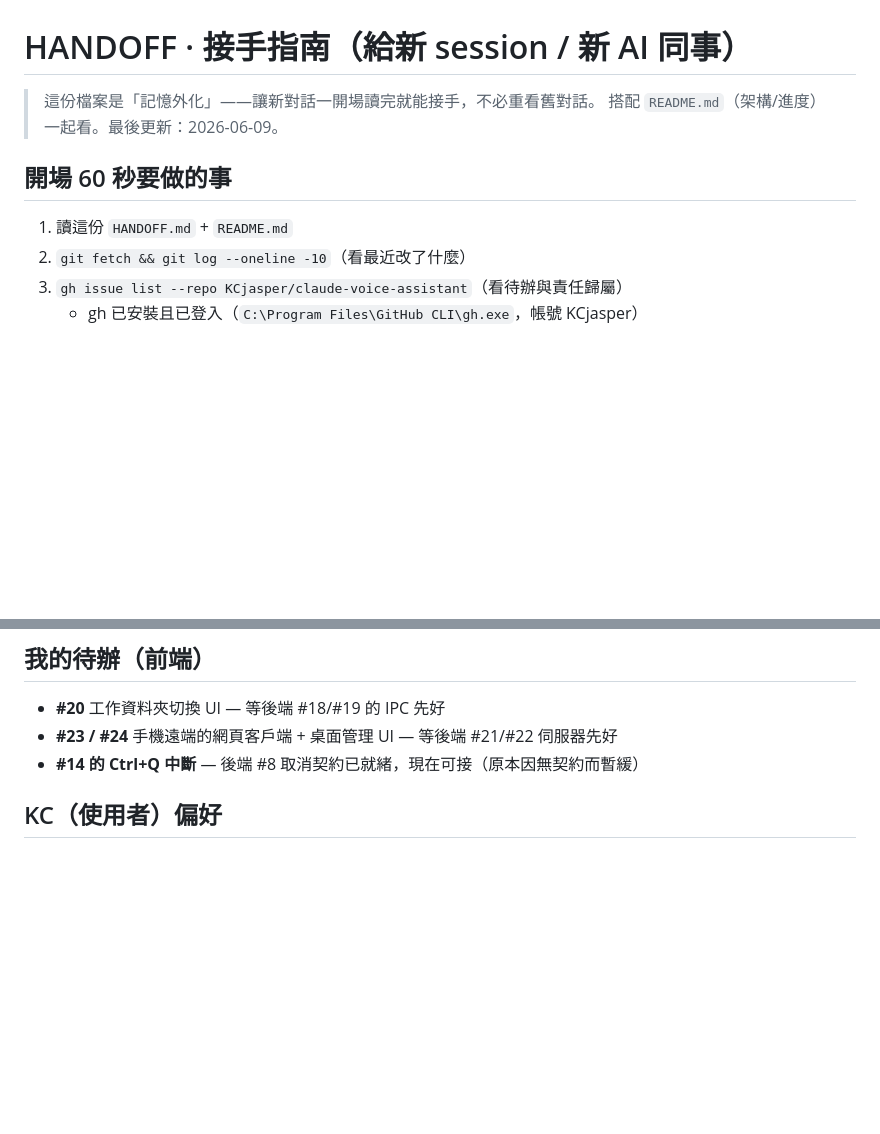
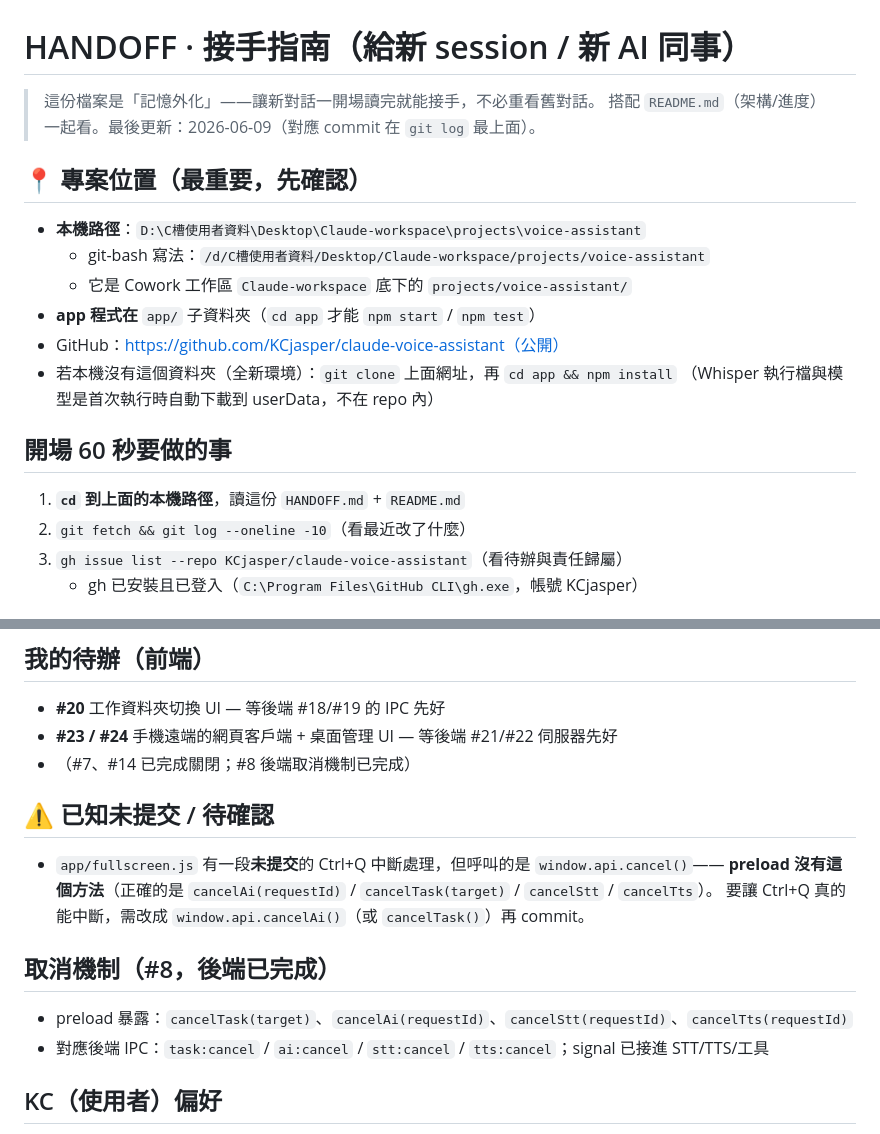
Before and after one commit to KCjasper/claude-voice-assistant, a Markdown page: HANDOFF.md, 2 parts joined by grey strips. Rendered like a GitHub page; blank space fills up the shorter version.

Commit message:
HANDOFF 修正：補上本機路徑（新 session 接手的關鍵）+ 更新待辦
- 新增「專案位置」：本機絕對路徑 + workspace 相對位置 + 全新環境 clone/install 指引
  （原本只給 GitHub 網址，新 session 找不到本機 HANDOFF 而接不了手）
- 開場流程改為先 cd 到本機路徑
- 待辦更新：#7/#14 已關、#8 取消機制已完成
- 文件化取消 IPC（cancelAi/cancelTask…）
- 標註 fullscreen.js 未提交的 Ctrl+Q 用了不存在的 window.api.cancel

Co-Authored-By: Claude Opus 4.8 <noreply@anthropic.com>

```diff
--- a/HANDOFF.md
+++ b/HANDOFF.md
@@ -1,10 +1,19 @@
 # HANDOFF · 接手指南（給新 session / 新 AI 同事）
 
 > 這份檔案是「記憶外化」——讓新對話一開場讀完就能接手，不必重看舊對話。
-> 搭配 `README.md`（架構/進度）一起看。最後更新：2026-06-09。
+> 搭配 `README.md`（架構/進度）一起看。最後更新：2026-06-09（對應 commit 在 `git log` 最上面）。
+
+## 📍 專案位置（最重要，先確認）
+- **本機路徑**：`D:\C槽使用者資料\Desktop\Claude-workspace\projects\voice-assistant`
+  - git-bash 寫法：`/d/C槽使用者資料/Desktop/Claude-workspace/projects/voice-assistant`
+  - 它是 Cowork 工作區 `Claude-workspace` 底下的 `projects/voice-assistant/`
+- **app 程式在** `app/` 子資料夾（`cd app` 才能 `npm start` / `npm test`）
+- GitHub：https://github.com/KCjasper/claude-voice-assistant（公開）
+- 若本機沒有這個資料夾（全新環境）：`git clone` 上面網址，再 `cd app && npm install`
+  （Whisper 執行檔與模型是首次執行時自動下載到 userData，不在 repo 內）
 
 ## 開場 60 秒要做的事
-1. 讀這份 `HANDOFF.md` + `README.md`
+1. **`cd` 到上面的本機路徑**，讀這份 `HANDOFF.md` + `README.md`
 2. `git fetch && git log --oneline -10`（看最近改了什麼）
 3. `gh issue list --repo KCjasper/claude-voice-assistant`（看待辦與責任歸屬）
    - gh 已安裝且已登入（`C:\Program Files\GitHub CLI\gh.exe`，帳號 KCjasper）
@@ -43,7 +52,16 @@
 ## 我的待辦（前端）
 - **#20** 工作資料夾切換 UI — 等後端 #18/#19 的 IPC 先好
 - **#23 / #24** 手機遠端的網頁客戶端 + 桌面管理 UI — 等後端 #21/#22 伺服器先好
-- **#14 的 Ctrl+Q 中斷** — 後端 #8 取消契約已就緒，現在可接（原本因無契約而暫緩）
+- （#7、#14 已完成關閉；#8 後端取消機制已完成）
+
+## ⚠️ 已知未提交 / 待確認
+- `app/fullscreen.js` 有一段**未提交**的 Ctrl+Q 中斷處理，但呼叫的是 `window.api.cancel()`——
+  **preload 沒有這個方法**（正確的是 `cancelAi(requestId)` / `cancelTask(target)` / `cancelStt` / `cancelTts`）。
+  要讓 Ctrl+Q 真的能中斷，需改成 `window.api.cancelAi()`（或 `cancelTask()`）再 commit。
+
+## 取消機制（#8，後端已完成）
+- preload 暴露：`cancelTask(target)`、`cancelAi(requestId)`、`cancelStt(requestId)`、`cancelTts(requestId)`
+- 對應後端 IPC：`task:cancel` / `ai:cancel` / `stt:cancel` / `tts:cancel`；signal 已接進 STT/TTS/工具
 
 ## KC（使用者）偏好
 - 用**繁體中文**溝通；不太懂技術，請白話解釋、不要丟一堆術語。
```
